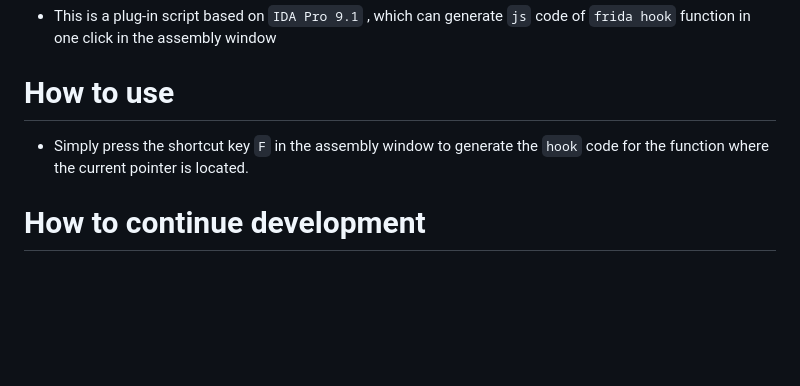
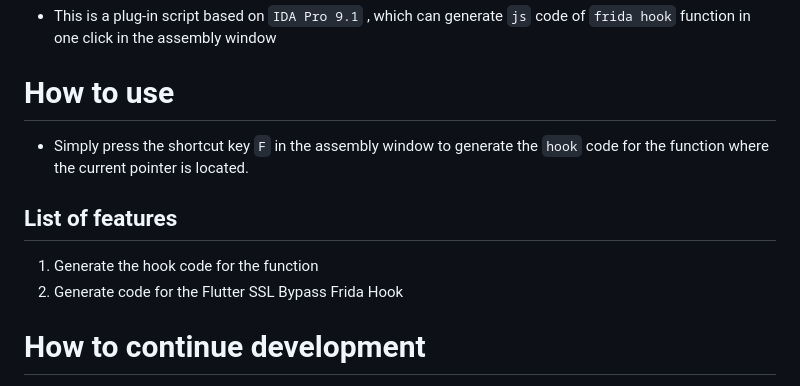
Before and after one commit to ys1231/idafridascript, a Markdown page: README.md, the part around the change. Rendered like a GitHub page; blank space fills up the shorter version.

Commit message:
feat(flutter): :fire: Add flutter ssl bypass

```diff
--- a/README.md
+++ b/README.md
@@ -8,6 +8,12 @@ English | [简体中文](README-zh-CN.md)
 
 *   Simply press the shortcut key `F` in the assembly window to generate the `hook` code for the function where the current pointer is located.
 
+## List of features
+
+1. Generate the hook code for the function
+2. Generate code for the Flutter SSL Bypass Frida Hook
+
+
 # How to continue development
 
 1. After using the `clone` project, open the project with `Pycharm` and add `IDA Pro` plug-in development environment
```
Also changed, not shown: README-zh-CN.md (+5 -0 lines), resources/flutter.png (added), 5 other files.
